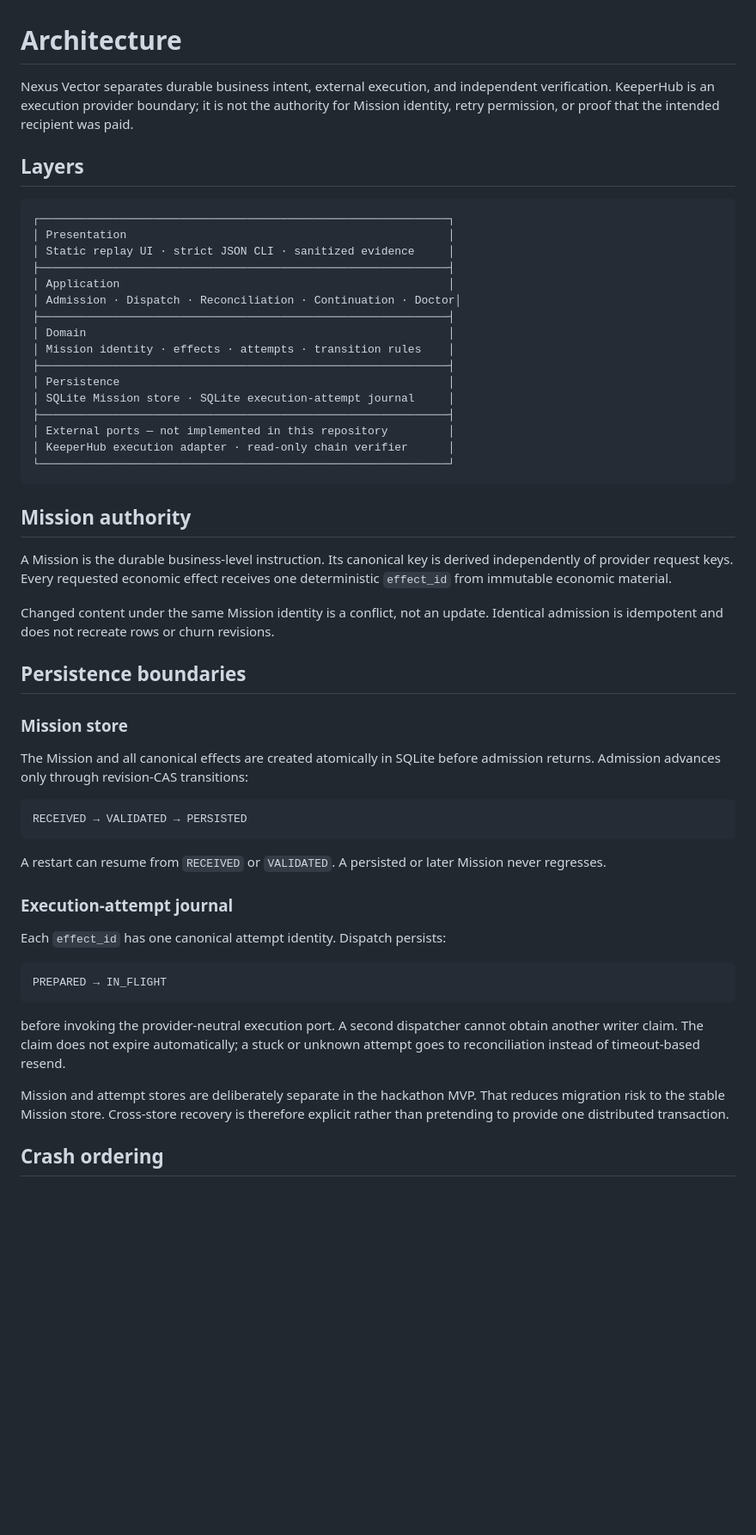
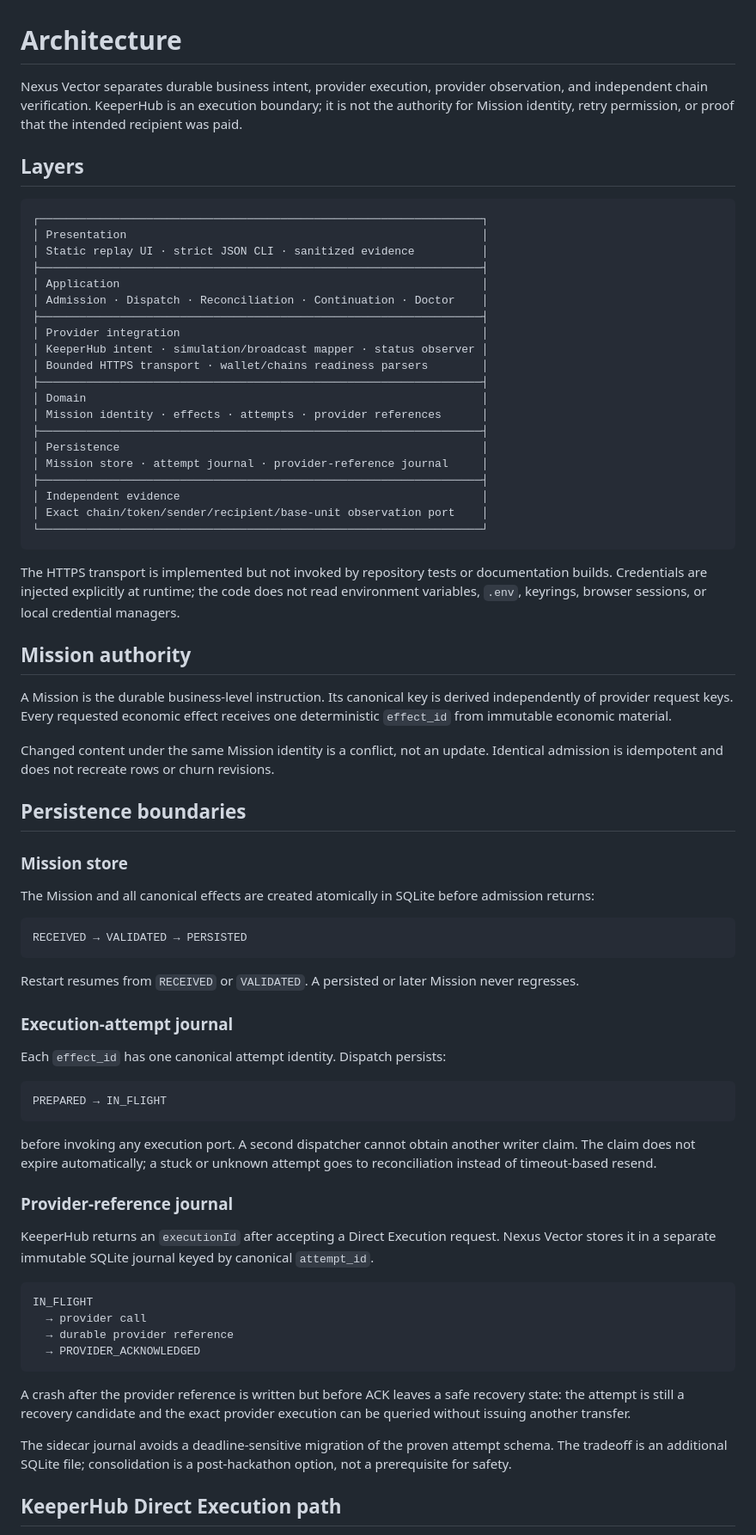
Before and after one commit to bit-nexus-labs/nexus-vector-keeperhub, a Markdown page: docs/ARCHITECTURE.md, the part around one of its changes. Shown at 86% size. Drawn GitHub-style; blank space fills up the shorter version.

Commit message:
Document implemented KeeperHub integration layers

````diff
--- a/docs/ARCHITECTURE.md
+++ b/docs/ARCHITECTURE.md
@@ -1,27 +1,33 @@
 # Architecture
 
-Nexus Vector separates durable business intent, external execution, and independent verification. KeeperHub is an execution provider boundary; it is not the authority for Mission identity, retry permission, or proof that the intended recipient was paid.
+Nexus Vector separates durable business intent, provider execution, provider observation, and independent chain verification. KeeperHub is an execution boundary; it is not the authority for Mission identity, retry permission, or proof that the intended recipient was paid.
 
 ## Layers
 
 ```text
-┌─────────────────────────────────────────────────────────────┐
-│ Presentation                                                │
-│ Static replay UI · strict JSON CLI · sanitized evidence     │
-├─────────────────────────────────────────────────────────────┤
-│ Application                                                 │
-│ Admission · Dispatch · Reconciliation · Continuation · Doctor│
-├─────────────────────────────────────────────────────────────┤
-│ Domain                                                      │
-│ Mission identity · effects · attempts · transition rules    │
-├─────────────────────────────────────────────────────────────┤
-│ Persistence                                                 │
-│ SQLite Mission store · SQLite execution-attempt journal     │
-├─────────────────────────────────────────────────────────────┤
-│ External ports — not implemented in this repository         │
-│ KeeperHub execution adapter · read-only chain verifier      │
-└─────────────────────────────────────────────────────────────┘
+┌──────────────────────────────────────────────────────────────────┐
+│ Presentation                                                     │
+│ Static replay UI · strict JSON CLI · sanitized evidence          │
+├──────────────────────────────────────────────────────────────────┤
+│ Application                                                      │
+│ Admission · Dispatch · Reconciliation · Continuation · Doctor    │
+├──────────────────────────────────────────────────────────────────┤
+│ Provider integration                                             │
+│ KeeperHub intent · simulation/broadcast mapper · status observer │
+│ Bounded HTTPS transport · wallet/chains readiness parsers        │
+├──────────────────────────────────────────────────────────────────┤
+│ Domain                                                           │
+│ Mission identity · effects · attempts · provider references      │
+├──────────────────────────────────────────────────────────────────┤
+│ Persistence                                                      │
+│ Mission store · attempt journal · provider-reference journal     │
+├──────────────────────────────────────────────────────────────────┤
+│ Independent evidence                                             │
+│ Exact chain/token/sender/recipient/base-unit observation port    │
+└──────────────────────────────────────────────────────────────────┘
 ```
+
+The HTTPS transport is implemented but not invoked by repository tests or documentation builds. Credentials are injected explicitly at runtime; the code does not read environment variables, `.env`, keyrings, browser sessions, or local credential managers.
 
 ## Mission authority
 
@@ -33,13 +39,13 @@ Changed content under the same Mission identity is a conflict, not an update. Id
 
 ### Mission store
 
-The Mission and all canonical effects are created atomically in SQLite before admission returns. Admission advances only through revision-CAS transitions:
+The Mission and all canonical effects are created atomically in SQLite before admission returns:
 
 ```text
 RECEIVED → VALIDATED → PERSISTED
 ```
 
-A restart can resume from `RECEIVED` or `VALIDATED`. A persisted or later Mission never regresses.
+Restart resumes from `RECEIVED` or `VALIDATED`. A persisted or later Mission never regresses.
 
 ### Execution-attempt journal
 
@@ -49,8 +55,22 @@ Each `effect_id` has one canonical attempt identity. Dispatch persists:
 PREPARED → IN_FLIGHT
 ```
 
-before invoking the provider-neutral execution port. A second dispatcher cannot obtain another writer claim. The claim does not expire automatically; a stuck or unknown attempt goes to reconciliation instead of timeout-based resend.
+before invoking any execution port. A second dispatcher cannot obtain another writer claim. The claim does not expire automatically; a stuck or unknown attempt goes to reconciliation instead of timeout-based resend.
 
-Mission and attempt stores are deliberately separate in the hackathon MVP. That reduces migration risk to the stable Mission store. Cross-store recovery is therefore explicit rather than pretending to provide one distributed transaction.
+### Provider-reference journal
 
-## Crash ordering
+KeeperHub returns an `executionId` after accepting a Direct Execution request. Nexus Vector stores it in a separate immutable SQLite journal keyed by canonical `attempt_id`.
+
+```text
+IN_FLIGHT
+  → provider call
+  → durable provider reference
+  → PROVIDER_ACKNOWLEDGED
+```
+
+A crash after the provider reference is written but before ACK leaves a safe recovery state: the attempt is still a recovery candidate and the exact provider execution can be queried without issuing another transfer.
+
+The sidecar journal avoids a deadline-sensitive migration of the proven attempt schema. The tradeoff is an additional SQLite file; consolidation is a post-hackathon option, not a prerequisite for safety.
+
+## KeeperHub Direct Execution path
+
````
Also changed, not shown: other parts of docs/ARCHITECTURE.md (+65 -13 lines).
